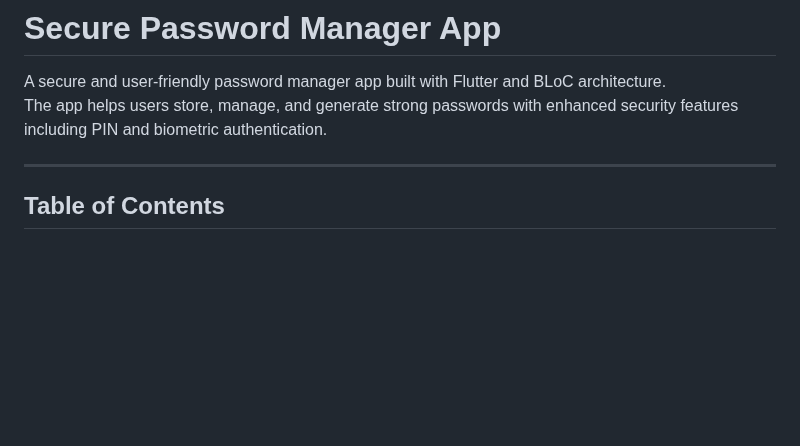
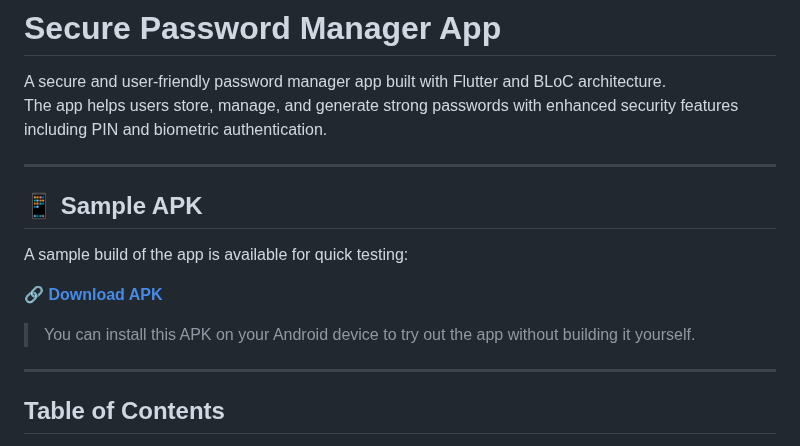
Before and after one commit to mayurr1512/secure_password, a Markdown page: README.md, the part around the change. GitHub-like rendering; blank space fills up the shorter version.

```diff
--- a/README.md
+++ b/README.md
@@ -2,6 +2,16 @@
 
 A secure and user-friendly password manager app built with Flutter and BLoC architecture.
 The app helps users store, manage, and generate strong passwords with enhanced security features including PIN and biometric authentication.
+
+---
+
+## 📱 Sample APK
+
+A sample build of the app is available for quick testing:
+
+🔗 **[Download APK](secure_password_app.apk)**
+
+> You can install this APK on your Android device to try out the app without building it yourself.
 
 ---
 
```
